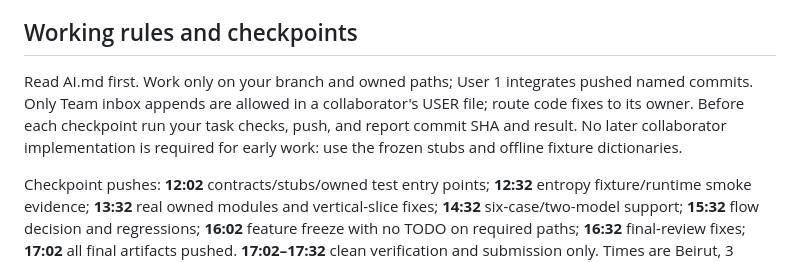
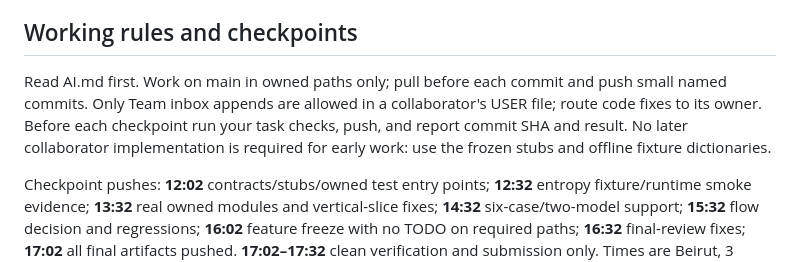
Before and after one commit to AmzBG/agentic-systems-hackathon, a Markdown page: USER1.md, the part around the change. Drawn GitHub-style.

```diff
--- a/USER1.md
+++ b/USER1.md
@@ -60,7 +60,7 @@ Already used on your coding accounts: **0 known**, not inferred from this planni
 Cut separate planning first if it does not beat single-call quality per token; then optional fetch content processing, extra prompt variants and cosmetic diagnostics. Keep fetch attempt/trace, all input fields, cap enforcement, two repairs maximum and best-artifact retention.
 
 ## Working rules and checkpoints
-Read AI.md first. Work only on your branch and owned paths; User 1 integrates pushed named commits. Only Team inbox appends are allowed in a collaborator's USER file; route code fixes to its owner. Before each checkpoint run your task checks, push, and report commit SHA and result. No later collaborator implementation is required for early work: use the frozen stubs and offline fixture dictionaries.
+Read AI.md first. Work on main in owned paths only; pull before each commit and push small named commits. Only Team inbox appends are allowed in a collaborator's USER file; route code fixes to its owner. Before each checkpoint run your task checks, push, and report commit SHA and result. No later collaborator implementation is required for early work: use the frozen stubs and offline fixture dictionaries.
 
 Checkpoint pushes: **12:02** contracts/stubs/owned test entry points; **12:32** entropy fixture/runtime smoke evidence; **13:32** real owned modules and vertical-slice fixes; **14:32** six-case/two-model support; **15:32** flow decision and regressions; **16:02** feature freeze with no TODO on required paths; **16:32** final-review fixes; **17:02** all final artifacts pushed. **17:02–17:32** clean verification and submission only. Times are Beirut, 3 October 2026, under the stated six-hours-remaining assumption.
 
```
Also changed, not shown: AI.md (+1 -1 lines).
